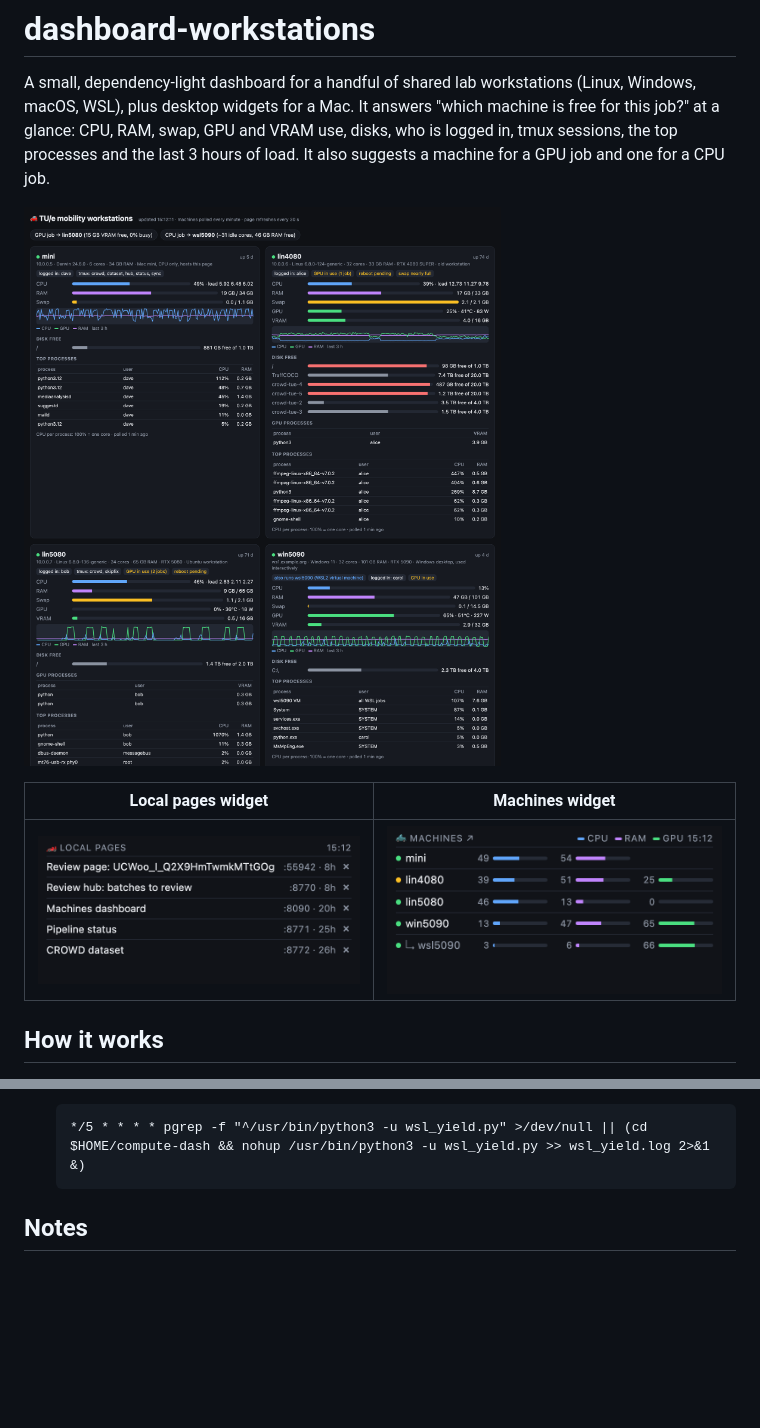
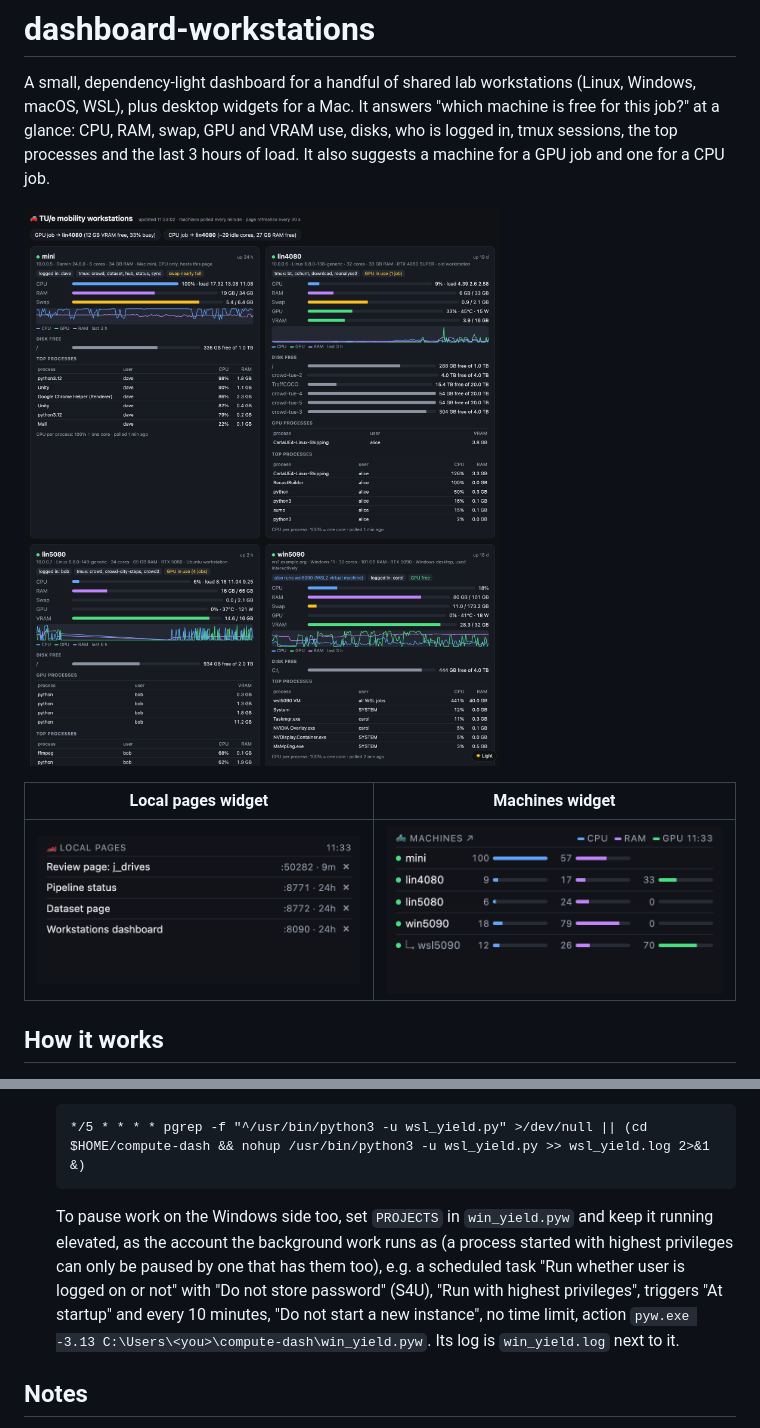
Before and after one commit to bazilinskyy/dashboard-workstations, a Markdown page: README.md, 2 parts joined by grey strips. Drawn GitHub-style; pictures changed too: screenshots/dashboard.png, screenshots/widget-machines.png, screenshots/widget-pages.png; blank space fills up the shorter version.

````diff
--- a/README.md
+++ b/README.md
@@ -84,6 +98,12 @@ and one for a CPU job.
    */5 * * * * pgrep -f "^/usr/bin/python3 -u wsl_yield.py" >/dev/null || (cd $HOME/compute-dash && nohup /usr/bin/python3 -u wsl_yield.py >> wsl_yield.log 2>&1 &)
    ```
 
+   To pause work on the Windows side too, set `PROJECTS` in `win_yield.pyw` and keep it running elevated, as the
+   account the background work runs as (a process started with highest privileges can only be paused by one that has
+   them too), e.g. a scheduled task "Run whether user is logged on or not" with "Do not store password" (S4U), "Run
+   with highest privileges", triggers "At startup" and every 10 minutes, "Do not start a new instance", no time limit,
+   action `pyw.exe -3.13 C:\Users\<you>\compute-dash\win_yield.pyw`. Its log is `win_yield.log` next to it.
+
 ## Notes
 
 - There is no login: serve it on a trusted network only. The page and `/config.json` show machine names, addresses and
````
Also changed, not shown: other parts of README.md (+23 -9 lines), 3 other files.
